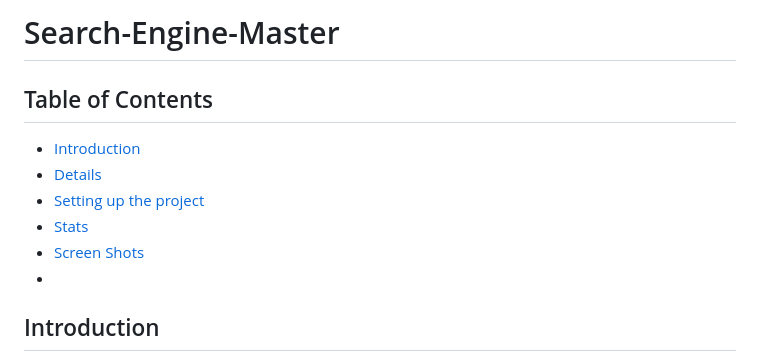
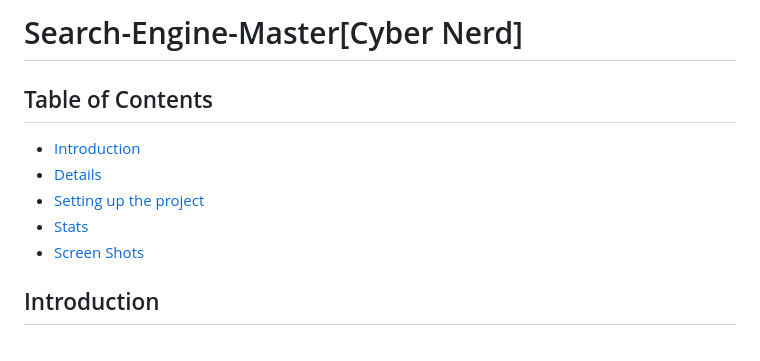
Before and after one commit to tahamukhtar20/Search-Engine-Master, a Markdown page: README.md, the part around the change. Rendered like a GitHub page.

```diff
--- a/README.md
+++ b/README.md
@@ -1,4 +1,4 @@
-# Search-Engine-Master
+# Search-Engine-Master[Cyber Nerd]
 
 ## Table of Contents
 
@@ -7,7 +7,6 @@
 - [Setting up the project](#Setting-up-the-project)
 - [Stats](#stats)
 - [Screen Shots](#screens-shots)
--
 
 
 ## Introduction
```
